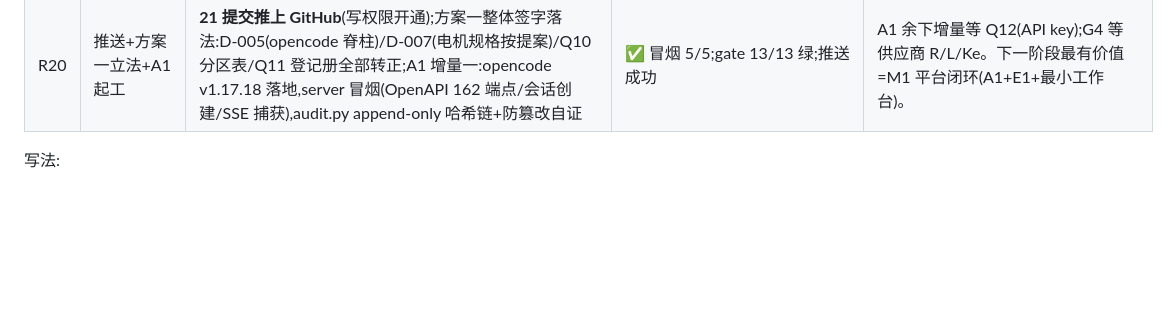
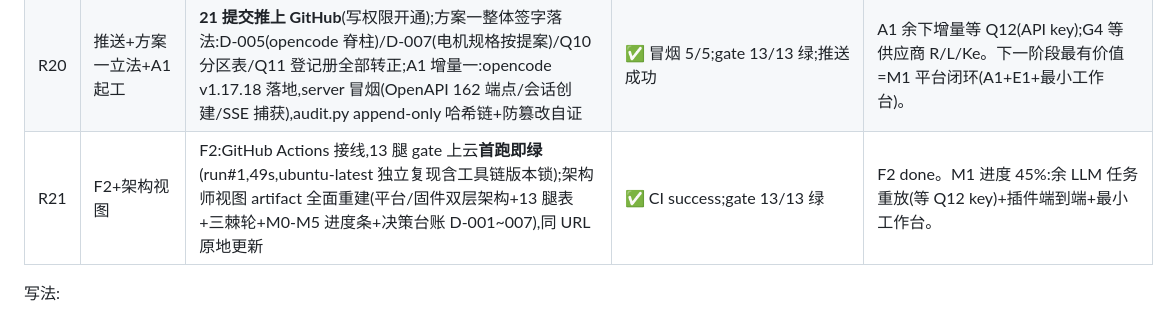
Before and after one commit to kingwonn/ycfs, a Markdown page: swe-agent/DIGEST.md, the part around the change. Rendered like a GitHub page; blank space fills up the shorter version.

```diff
--- a/swe-agent/DIGEST.md
+++ b/swe-agent/DIGEST.md
@@ -24,6 +24,7 @@
 | R18 | B2骨架 | 60730 覆盖表骨架落地(D-002 授权):12 组件表(真值锚=标准条款+X-CUBE-STL 接入位,自检不自研)+selftest.c 表驱动调度(NOT_IMPL 显式上报,CRC32 已知向量 0xCBF43926 验证)+gate 第 13 腿(表↔代码一一对应/真值锚非空/IMPL 棘轮);新腿当场抓 2 处 12.1+表解析吞换行 bug,均修复 | ✅ gate 13/13 绿(misra=49 守住棘轮,host=31,rows=12);BLOCKED 仅剩 renode | B2 留等 Q2 校准。新任务:opencode 平台设计+资源清单、顶级品牌电机型号调查(双线调研中)。 |
 | R19 | 电机调查+opencode设计 | ① docs/motor-benchmark.md:Dyson/Shark/追觅/徕芬/米家电机对照(全行业三相 110k 同频,追觅 130k 量产/200k 认证/马达外供,米家电机=东莞联锋 310V/60W);目标规格提案挂 Q9b(105-120k/60-80W/2 对极 3.67kHz≤5kHz/310V)。② docs/opencode-platform-design.md:安装/serve/config(⚠默认全 allow 须收紧)/SDK 方法名/插件钩子签名(tool.execute.before throw 阻断;permission.ask 置 deny)——H1 内核执行点就绪;资源:无 GPU/4C8G 起步/API 轻用 $20-80 重用 $150-300 每人月/人力 1-3 人周(抄 coding-agent-template) | ✅ 两路调研均带源码级溯源;gate 13/13 绿 | 等拍板:Q9b(规格提案)/Q7(D-005,A1 按设计书实施)。21 提交待推。 |
 | R20 | 推送+方案一立法+A1起工 | **21 提交推上 GitHub**(写权限开通);方案一整体签字落法:D-005(opencode 脊柱)/D-007(电机规格按提案)/Q10 分区表/Q11 登记册全部转正;A1 增量一:opencode v1.17.18 落地,server 冒烟(OpenAPI 162 端点/会话创建/SSE 捕获),audit.py append-only 哈希链+防篡改自证 | ✅ 冒烟 5/5;gate 13/13 绿;推送成功 | A1 余下增量等 Q12(API key);G4 等供应商 R/L/Ke。下一阶段最有价值=M1 平台闭环(A1+E1+最小工作台)。 |
+| R21 | F2+架构视图 | F2:GitHub Actions 接线,13 腿 gate 上云**首跑即绿**(run#1,49s,ubuntu-latest 独立复现含工具链版本锁);架构师视图 artifact 全面重建(平台/固件双层架构+13 腿表+三棘轮+M0-M5 进度条+决策台账 D-001~007),同 URL 原地更新 | ✅ CI success;gate 13/13 绿 | F2 done。M1 进度 45%:余 LLM 任务重放(等 Q12 key)+插件端到端+最小工作台。 |
 
 写法:
 - **一行讲清一轮**:做了什么、验收结果(带数字)、有没有卡点。
```
Also changed, not shown: swe-agent/BACKLOG.md (+3 -6 lines).
